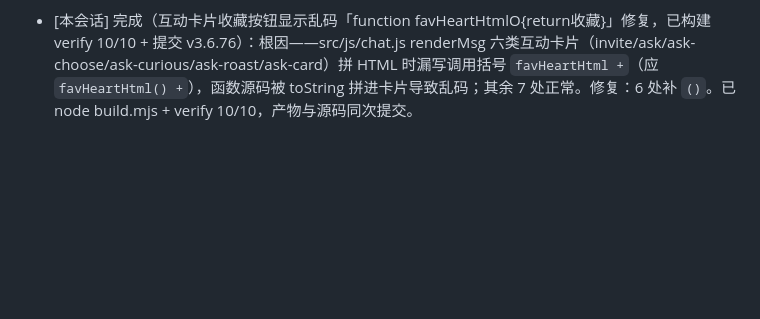
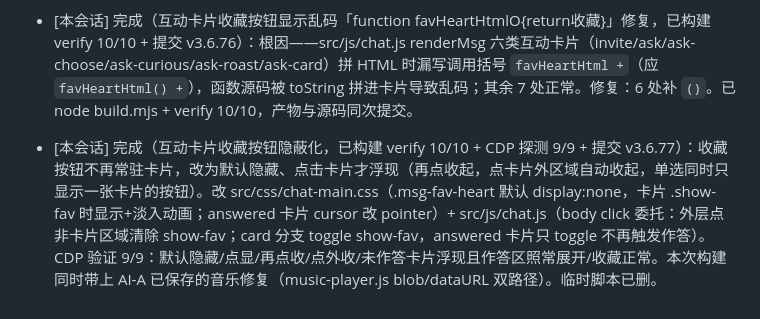
Before and after one commit to 9rkb8cfgjs-png/mochi, a Markdown page: WORKLOG.md, the part around the change. GitHub-like rendering; blank space fills up the shorter version.

Commit message:
v3.6.77: WORKLOG 补记收藏按钮隐蔽化

```diff
--- a/WORKLOG.md
+++ b/WORKLOG.md
@@ -331,3 +331,5 @@
 - [本会话] 完成（开屏公告新增第12条，已构建 + 提交 v3.6.75）：公告新增「更新和bug修复」说明——灵感有但修设备bug耗时长所以慢；网站持续部署、每个反馈都修了，但只能靠用户自己设备验证，没设备无法验证修复程度；反馈修完后不一一回复，可晚点刷新新版再试；开屏无法跳过，加载完才能点进入。涉及 src/pwa/notice.json、src/template.html（离线兜底同步）。已 node build.mjs，产物与源码同次提交。
 
 - [本会话] 完成（互动卡片收藏按钮显示乱码「function favHeartHtmlO{return收藏}」修复，已构建 verify 10/10 + 提交 v3.6.76）：根因——src/js/chat.js renderMsg 六类互动卡片（invite/ask/ask-choose/ask-curious/ask-roast/ask-card）拼 HTML 时漏写调用括号 `favHeartHtml +`（应 `favHeartHtml() +`），函数源码被 toString 拼进卡片导致乱码；其余 7 处正常。修复：6 处补 `()`。已 node build.mjs + verify 10/10，产物与源码同次提交。
+
+- [本会话] 完成（互动卡片收藏按钮隐蔽化，已构建 verify 10/10 + CDP 探测 9/9 + 提交 v3.6.77）：收藏按钮不再常驻卡片，改为默认隐藏、点击卡片才浮现（再点收起，点卡片外区域自动收起，单选同时只显示一张卡片的按钮）。改 src/css/chat-main.css（.msg-fav-heart 默认 display:none，卡片 .show-fav 时显示+淡入动画；answered 卡片 cursor 改 pointer）+ src/js/chat.js（body click 委托：外层点非卡片区域清除 show-fav；card 分支 toggle show-fav，answered 卡片只 toggle 不再触发作答）。CDP 验证 9/9：默认隐藏/点显/再点收/点外收/未作答卡片浮现且作答区照常展开/收藏正常。本次构建同时带上 AI-A 已保存的音乐修复（music-player.js blob/dataURL 双路径）。临时脚本已删。
```
